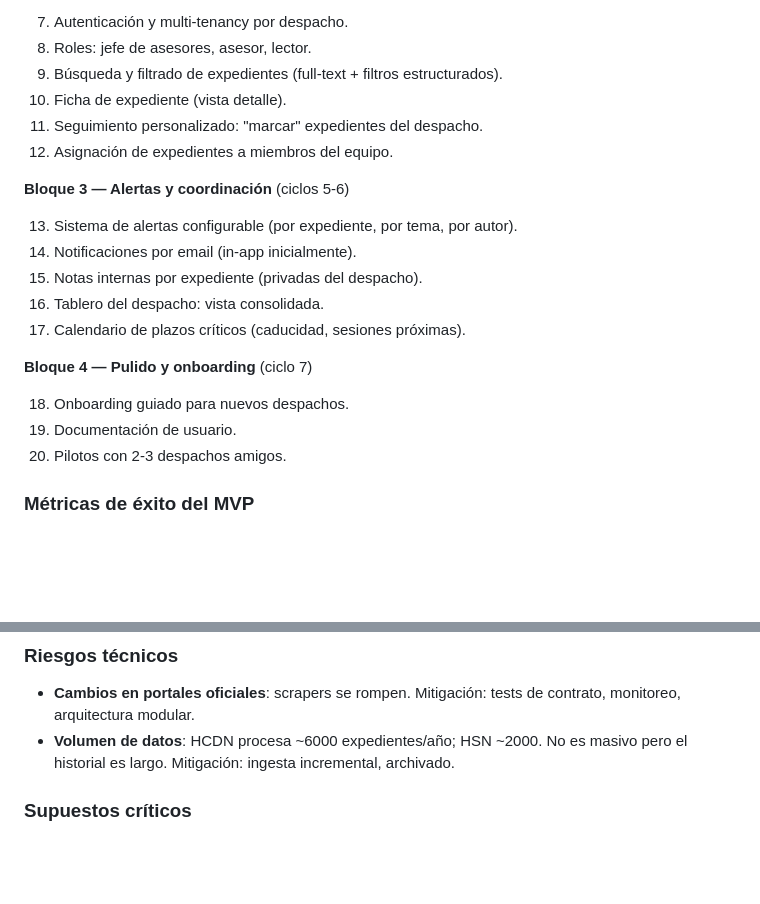
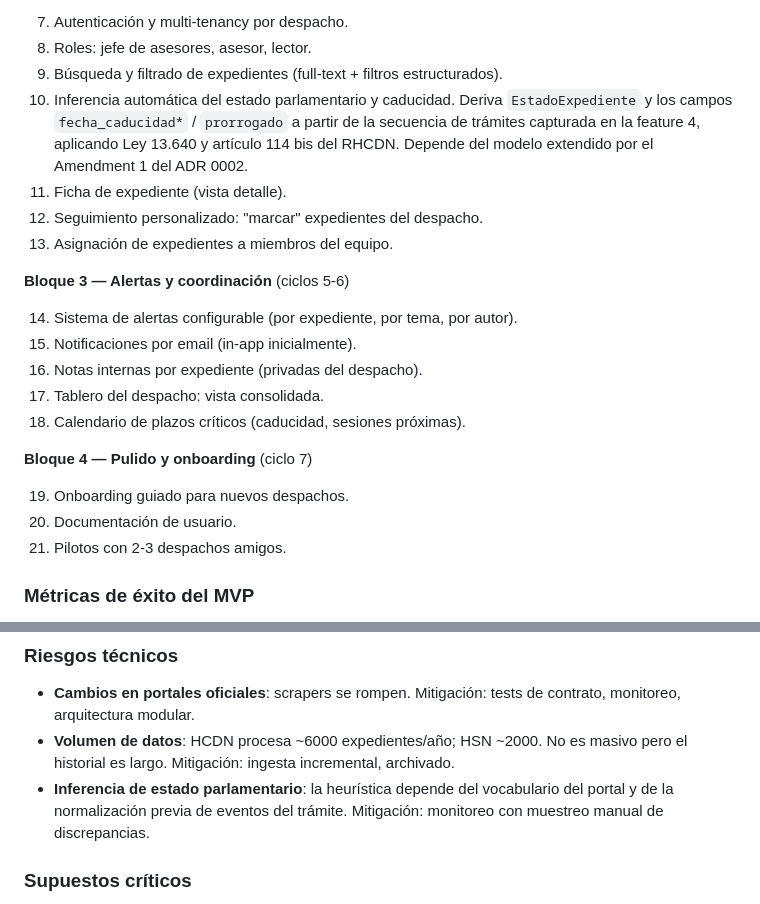
Before and after one commit to agustindmuba/Praxis-asesor, a Markdown page: PRODUCT.md, 2 parts joined by grey strips. Drawn GitHub-style; blank space fills up the shorter version.

Commit message:
docs(product): feature 10 — inferencia automática de estado parlamentario
Agrega al Bloque 2 (Aplicación core, ciclos 3-4) la feature de inferencia
de EstadoExpediente y caducidad parlamentaria desde la secuencia de trámites.

Posición: nuevo item 10, antes de "Ficha de expediente". Razón: la ficha
y la alerta de caducidad consumen el estado inferido, por lo que la
inferencia tiene que estar antes en el grafo de dependencias.

Renumeración: items 10-12 del bloque 2 pasan a 11-13. Bloque 3 (13-17)
se desplaza a 14-18. Bloque 4 (18-20) a 19-21. El documento no tiene
referencias cruzadas internas por número, así que el shift no rompe nada.

Riesgo asociado agregado a "Riesgos técnicos": la heurística de inferencia
depende del vocabulario del portal — mitigación con muestreo manual.

Depende del Amendment 1 del ADR 0002 (rama feat/02-modelo-expediente-amendment),
que agrega los campos fecha_caducidad / fecha_caducidad_original / prorrogado
al modelo Expediente.

Co-Authored-By: Claude Opus 4.7 (1M context) <noreply@anthropic.com>

```diff
--- a/PRODUCT.md
+++ b/PRODUCT.md
@@ -59,23 +59,24 @@ A diferencia de los sistemas oficiales (que son consultivos pero no operativos)
 7. Autenticación y multi-tenancy por despacho.
 8. Roles: jefe de asesores, asesor, lector.
 9. Búsqueda y filtrado de expedientes (full-text + filtros estructurados).
-10. Ficha de expediente (vista detalle).
-11. Seguimiento personalizado: "marcar" expedientes del despacho.
-12. Asignación de expedientes a miembros del equipo.
+10. Inferencia automática del estado parlamentario y caducidad. Deriva `EstadoExpediente` y los campos `fecha_caducidad*` / `prorrogado` a partir de la secuencia de trámites capturada en la feature 4, aplicando Ley 13.640 y artículo 114 bis del RHCDN. Depende del modelo extendido por el Amendment 1 del ADR 0002.
+11. Ficha de expediente (vista detalle).
+12. Seguimiento personalizado: "marcar" expedientes del despacho.
+13. Asignación de expedientes a miembros del equipo.
 
 **Bloque 3 — Alertas y coordinación** (ciclos 5-6)
 
-13. Sistema de alertas configurable (por expediente, por tema, por autor).
-14. Notificaciones por email (in-app inicialmente).
-15. Notas internas por expediente (privadas del despacho).
-16. Tablero del despacho: vista consolidada.
-17. Calendario de plazos críticos (caducidad, sesiones próximas).
+14. Sistema de alertas configurable (por expediente, por tema, por autor).
+15. Notificaciones por email (in-app inicialmente).
+16. Notas internas por expediente (privadas del despacho).
+17. Tablero del despacho: vista consolidada.
+18. Calendario de plazos críticos (caducidad, sesiones próximas).
 
 **Bloque 4 — Pulido y onboarding** (ciclo 7)
 
-18. Onboarding guiado para nuevos despachos.
-19. Documentación de usuario.
-20. Pilotos con 2-3 despachos amigos.
+19. Onboarding guiado para nuevos despachos.
+20. Documentación de usuario.
+21. Pilotos con 2-3 despachos amigos.
 
 ### Métricas de éxito del MVP
 
@@ -115,6 +116,7 @@ A diferencia de los sistemas oficiales (que son consultivos pero no operativos)
 
 - **Cambios en portales oficiales**: scrapers se rompen. Mitigación: tests de contrato, monitoreo, arquitectura modular.
 - **Volumen de datos**: HCDN procesa ~6000 expedientes/año; HSN ~2000. No es masivo pero el historial es largo. Mitigación: ingesta incremental, archivado.
+- **Inferencia de estado parlamentario**: la heurística depende del vocabulario del portal y de la normalización previa de eventos del trámite. Mitigación: monitoreo con muestreo manual de discrepancias.
 
 ### Supuestos críticos
 
```
